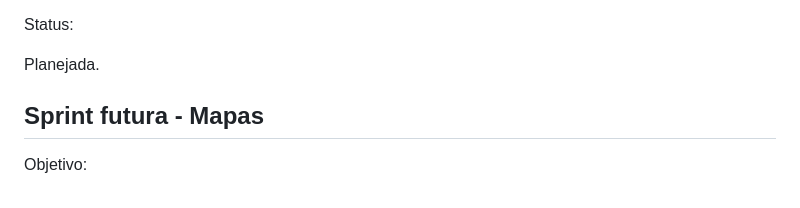
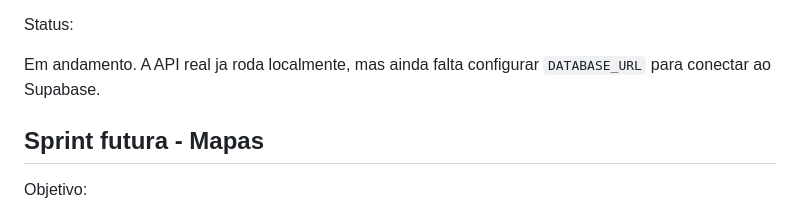
Before and after one commit to Mpase01/ANATEL_Dashboard_v2, a Markdown page: docs/ROADMAP.md, the part around the change. GitHub-like rendering.

Commit message:
Mark sprint 14 as in progress

```diff
--- a/docs/ROADMAP.md
+++ b/docs/ROADMAP.md
@@ -275,7 +275,7 @@ Entregaveis previstos:
 
 Status:
 
-Planejada.
+Em andamento. A API real ja roda localmente, mas ainda falta configurar `DATABASE_URL` para conectar ao Supabase.
 
 ## Sprint futura - Mapas
 
```
